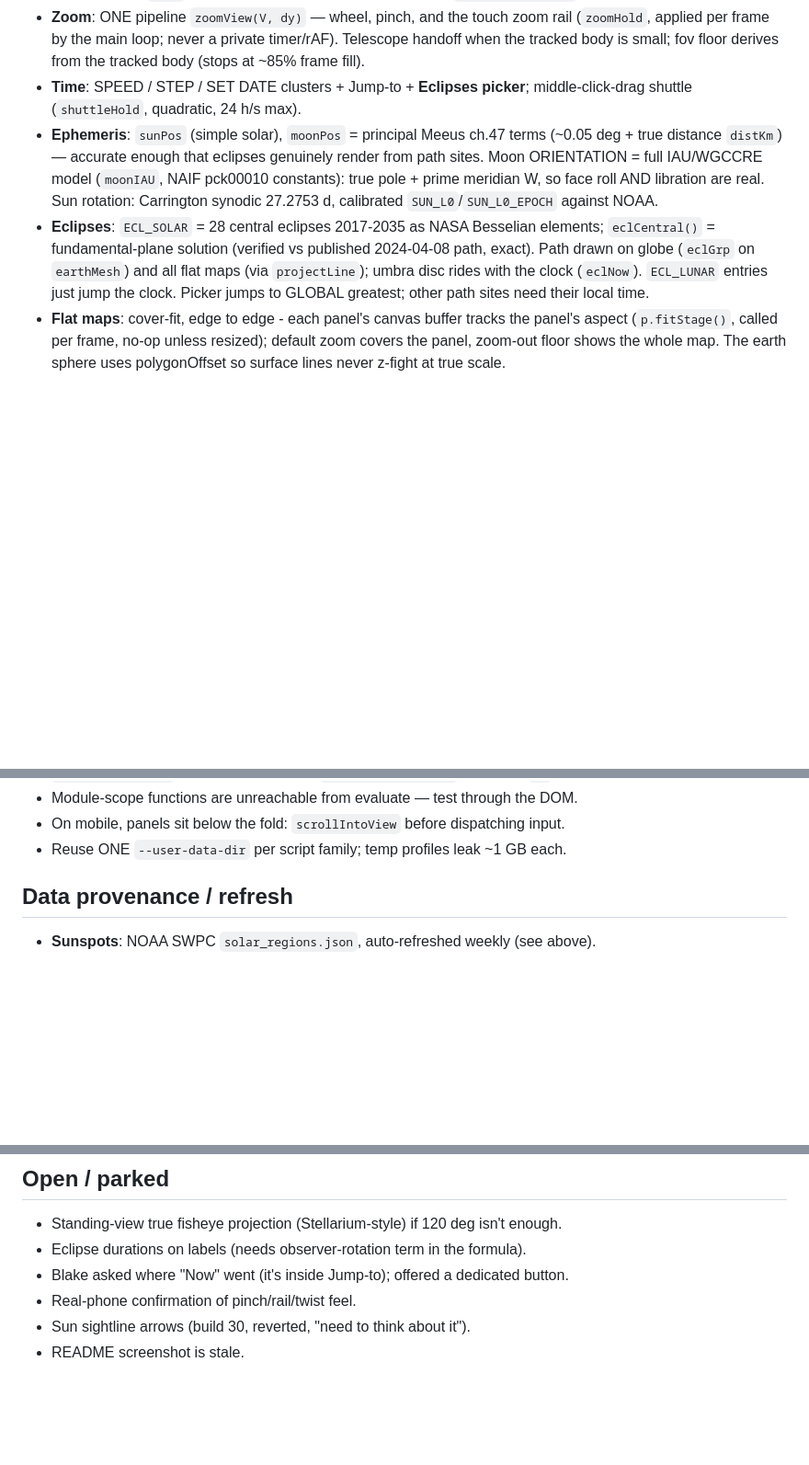
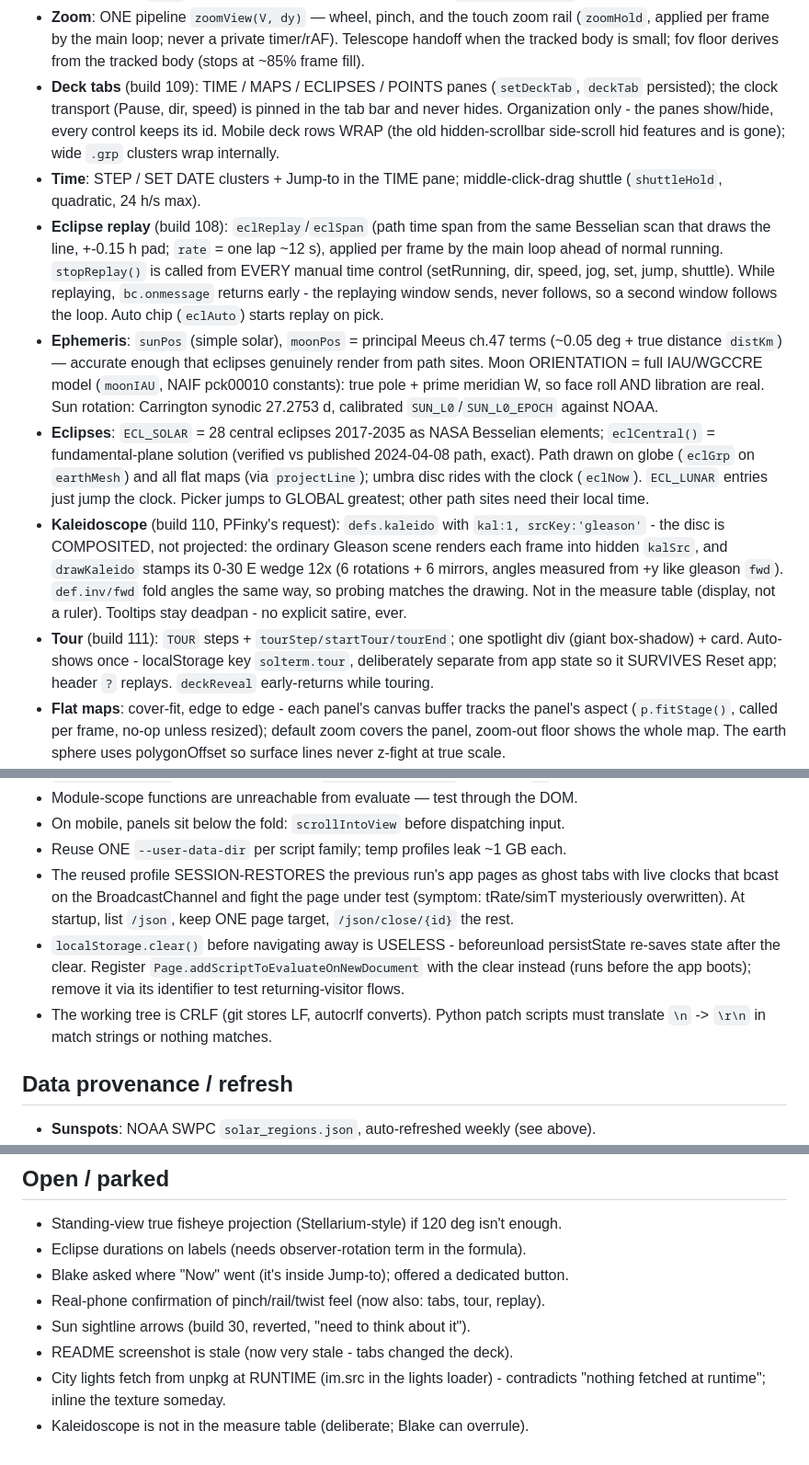
Before and after one commit to icspin/compare-earfs, a Markdown page: CLAUDE.md, 3 parts joined by grey strips. Shown at 92% size. Rendered like a GitHub page; blank space fills up the shorter version.

Commit message:
CLAUDE.md: sync through build 111 (replay, tabbed deck, kaleidoscope, tour, CDP ghost-tab + CRLF gotchas)

```diff
--- a/CLAUDE.md
+++ b/CLAUDE.md
@@ -61,8 +61,21 @@ and 'git pull --rebase' before pushing.
   (`zoomHold`, applied per frame by the main loop; never a private timer/rAF).
   Telescope handoff when the tracked body is small; fov floor derives from the
   tracked body (stops at ~85% frame fill).
-- **Time**: SPEED / STEP / SET DATE clusters + Jump-to + **Eclipses picker**;
+- **Deck tabs** (build 109): TIME / MAPS / ECLIPSES / POINTS panes
+  (`setDeckTab`, `deckTab` persisted); the clock transport (Pause, dir,
+  speed) is pinned in the tab bar and never hides. Organization only - the
+  panes show/hide, every control keeps its id. Mobile deck rows WRAP (the
+  old hidden-scrollbar side-scroll hid features and is gone); wide `.grp`
+  clusters wrap internally.
+- **Time**: STEP / SET DATE clusters + Jump-to in the TIME pane;
   middle-click-drag shuttle (`shuttleHold`, quadratic, 24 h/s max).
+- **Eclipse replay** (build 108): `eclReplay`/`eclSpan` (path time span from
+  the same Besselian scan that draws the line, +-0.15 h pad; `rate` = one
+  lap ~12 s), applied per frame by the main loop ahead of normal running.
+  `stopReplay()` is called from EVERY manual time control (setRunning, dir,
+  speed, jog, set, jump, shuttle). While replaying, `bc.onmessage` returns
+  early - the replaying window sends, never follows, so a second window
+  follows the loop. Auto chip (`eclAuto`) starts replay on pick.
 - **Ephemeris**: `sunPos` (simple solar), `moonPos` = principal Meeus ch.47 terms
   (~0.05 deg + true distance `distKm`) — accurate enough that eclipses genuinely
   render from path sites. Moon ORIENTATION = full IAU/WGCCRE model (`moonIAU`,
@@ -75,6 +88,17 @@ and 'git pull --rebase' before pushing.
   flat maps (via `projectLine`); umbra disc rides with the clock (`eclNow`).
   `ECL_LUNAR` entries just jump the clock. Picker jumps to GLOBAL greatest;
   other path sites need their local time.
+- **Kaleidoscope** (build 110, PFinky's request): `defs.kaleido` with
+  `kal:1, srcKey:'gleason'` - the disc is COMPOSITED, not projected: the
+  ordinary Gleason scene renders each frame into hidden `kalSrc`, and
+  `drawKaleido` stamps its 0-30 E wedge 12x (6 rotations + 6 mirrors,
+  angles measured from +y like gleason `fwd`). `def.inv/fwd` fold angles
+  the same way, so probing matches the drawing. Not in the measure table
+  (display, not a ruler). Tooltips stay deadpan - no explicit satire, ever.
+- **Tour** (build 111): `TOUR` steps + `tourStep/startTour/tourEnd`; one
+  spotlight div (giant box-shadow) + card. Auto-shows once - localStorage
+  key `solterm.tour`, deliberately separate from app state so it SURVIVES
+  Reset app; header `?` replays. `deckReveal` early-returns while touring.
 - **Flat maps**: cover-fit, edge to edge - each panel's canvas buffer tracks
   the panel's aspect (`p.fitStage()`, called per frame, no-op unless resized);
   default zoom covers the panel, zoom-out floor shows the whole map. The earth
@@ -115,6 +139,16 @@ Hard-won gotchas:
 - Module-scope functions are unreachable from evaluate — test through the DOM.
 - On mobile, panels sit below the fold: `scrollIntoView` before dispatching input.
 - Reuse ONE `--user-data-dir` per script family; temp profiles leak ~1 GB each.
+- The reused profile SESSION-RESTORES the previous run's app pages as ghost
+  tabs with live clocks that bcast on the BroadcastChannel and fight the page
+  under test (symptom: tRate/simT mysteriously overwritten). At startup, list
+  `/json`, keep ONE page target, `/json/close/{id}` the rest.
+- `localStorage.clear()` before navigating away is USELESS - beforeunload
+  persistState re-saves state after the clear. Register
+  `Page.addScriptToEvaluateOnNewDocument` with the clear instead (runs before
+  the app boots); remove it via its identifier to test returning-visitor flows.
+- The working tree is CRLF (git stores LF, autocrlf converts). Python patch
+  scripts must translate `\n` -> `\r\n` in match strings or nothing matches.
 
 ## Data provenance / refresh
 
@@ -130,6 +164,9 @@ Hard-won gotchas:
 - Standing-view true fisheye projection (Stellarium-style) if 120 deg isn't enough.
 - Eclipse durations on labels (needs observer-rotation term in the formula).
 - Blake asked where "Now" went (it's inside Jump-to); offered a dedicated button.
-- Real-phone confirmation of pinch/rail/twist feel.
+- Real-phone confirmation of pinch/rail/twist feel (now also: tabs, tour, replay).
 - Sun sightline arrows (build 30, reverted, "need to think about it").
-- README screenshot is stale.
+- README screenshot is stale (now very stale - tabs changed the deck).
+- City lights fetch from unpkg at RUNTIME (im.src in the lights loader) -
+  contradicts "nothing fetched at runtime"; inline the texture someday.
+- Kaleidoscope is not in the measure table (deliberate; Blake can overrule).
```
